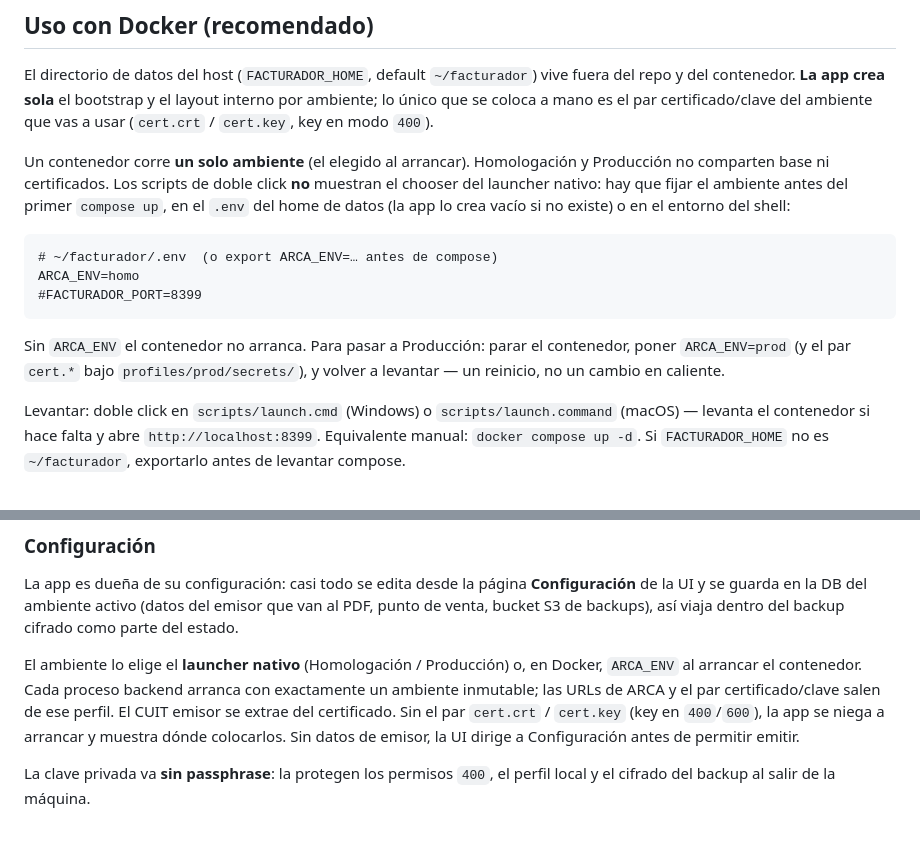
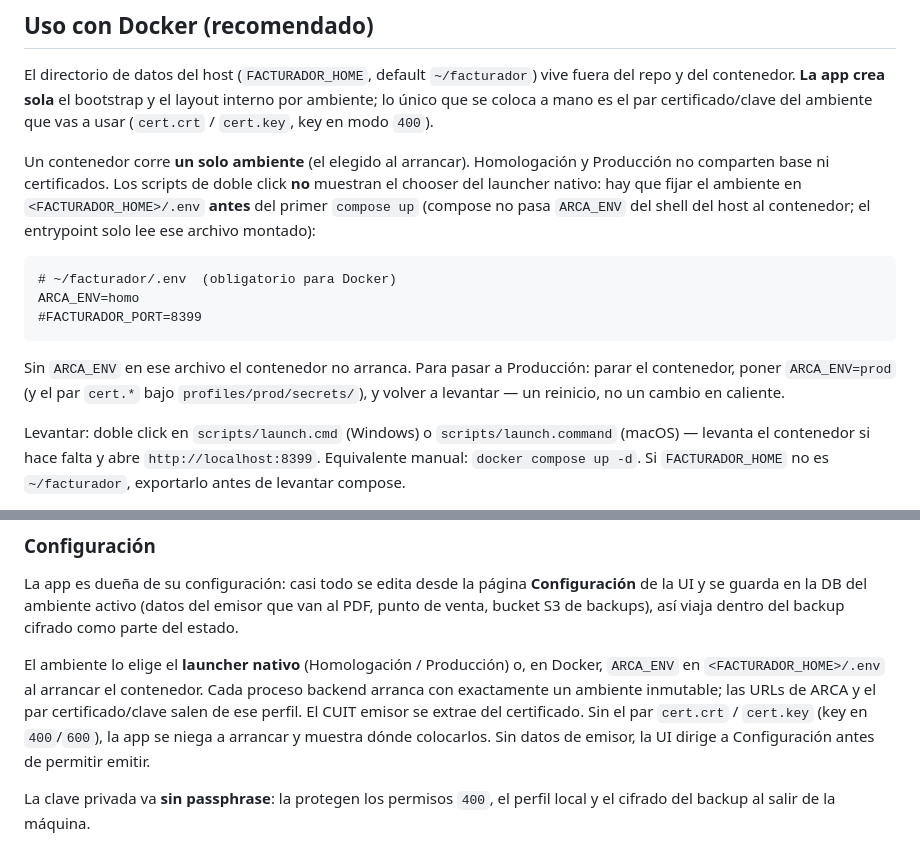
Before and after one commit to FacundoTripelhorn/facturadorE, a Markdown page: README.md, 2 parts joined by grey strips. GitHub-like rendering.

````diff
--- a/README.md
+++ b/README.md
@@ -70,20 +70,21 @@ modo `400`).
 
 Un contenedor corre **un solo ambiente** (el elegido al arrancar). Homologación
 y Producción no comparten base ni certificados. Los scripts de doble click
-**no** muestran el chooser del launcher nativo: hay que fijar el ambiente
-antes del primer `compose up`, en el `.env` del home de datos (la app lo crea
-vacío si no existe) o en el entorno del shell:
+**no** muestran el chooser del launcher nativo: hay que fijar el ambiente en
+`<FACTURADOR_HOME>/.env` **antes** del primer `compose up` (compose no pasa
+`ARCA_ENV` del shell del host al contenedor; el entrypoint solo lee ese
+archivo montado):
 
 ```dotenv
-# ~/facturador/.env  (o export ARCA_ENV=… antes de compose)
+# ~/facturador/.env  (obligatorio para Docker)
 ARCA_ENV=homo
 #FACTURADOR_PORT=8399
 ```
 
-Sin `ARCA_ENV` el contenedor no arranca. Para pasar a Producción: parar el
-contenedor, poner `ARCA_ENV=prod` (y el par `cert.*` bajo
-`profiles/prod/secrets/`), y volver a levantar — un reinicio, no un cambio en
-caliente.
+Sin `ARCA_ENV` en ese archivo el contenedor no arranca. Para pasar a
+Producción: parar el contenedor, poner `ARCA_ENV=prod` (y el par `cert.*`
+bajo `profiles/prod/secrets/`), y volver a levantar — un reinicio, no un
+cambio en caliente.
 
 Levantar: doble click en `scripts/launch.cmd` (Windows) o
 `scripts/launch.command` (macOS) — levanta el contenedor si hace falta y abre
@@ -119,12 +120,12 @@ emisor que van al PDF, punto de venta, bucket S3 de backups), así viaja
 dentro del backup cifrado como parte del estado.
 
 El ambiente lo elige el **launcher nativo** (Homologación / Producción) o, en
-Docker, `ARCA_ENV` al arrancar el contenedor. Cada proceso backend arranca con
-exactamente un ambiente inmutable; las URLs de ARCA y el par
-certificado/clave salen de ese perfil. El CUIT emisor se extrae del
-certificado. Sin el par `cert.crt` / `cert.key` (key en `400`/`600`), la app
-se niega a arrancar y muestra dónde colocarlos. Sin datos de emisor, la UI
-dirige a Configuración antes de permitir emitir.
+Docker, `ARCA_ENV` en `<FACTURADOR_HOME>/.env` al arrancar el contenedor.
+Cada proceso backend arranca con exactamente un ambiente inmutable; las URLs
+de ARCA y el par certificado/clave salen de ese perfil. El CUIT emisor se
+extrae del certificado. Sin el par `cert.crt` / `cert.key` (key en
+`400`/`600`), la app se niega a arrancar y muestra dónde colocarlos. Sin
+datos de emisor, la UI dirige a Configuración antes de permitir emitir.
 
 La clave privada va **sin passphrase**: la protegen los permisos `400`, el
 perfil local y el cifrado del backup al salir de la máquina.
````
Also changed, not shown: docs/setup-homologacion.md (+7 -6 lines), docs/setup-produccion.md (+6 -5 lines).
